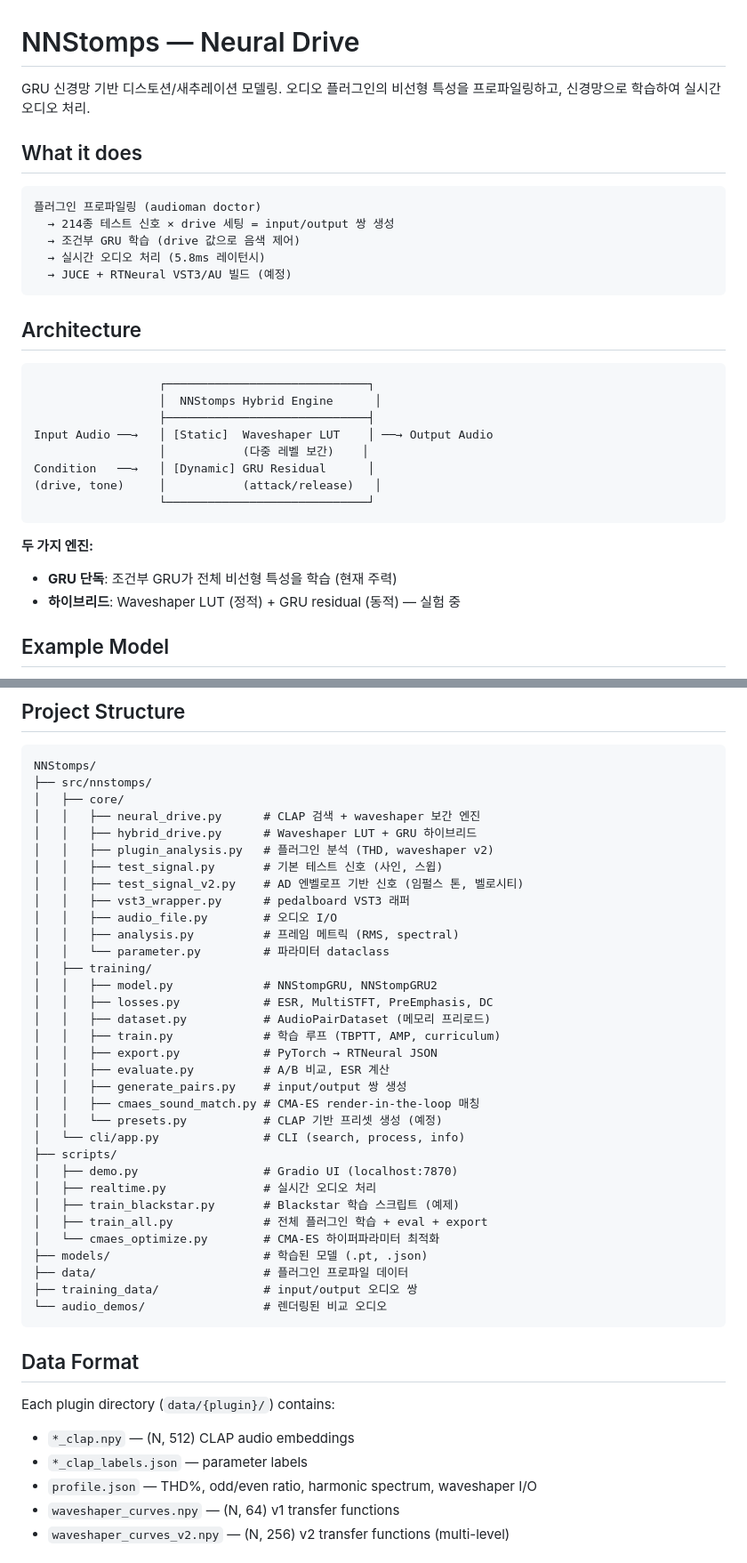
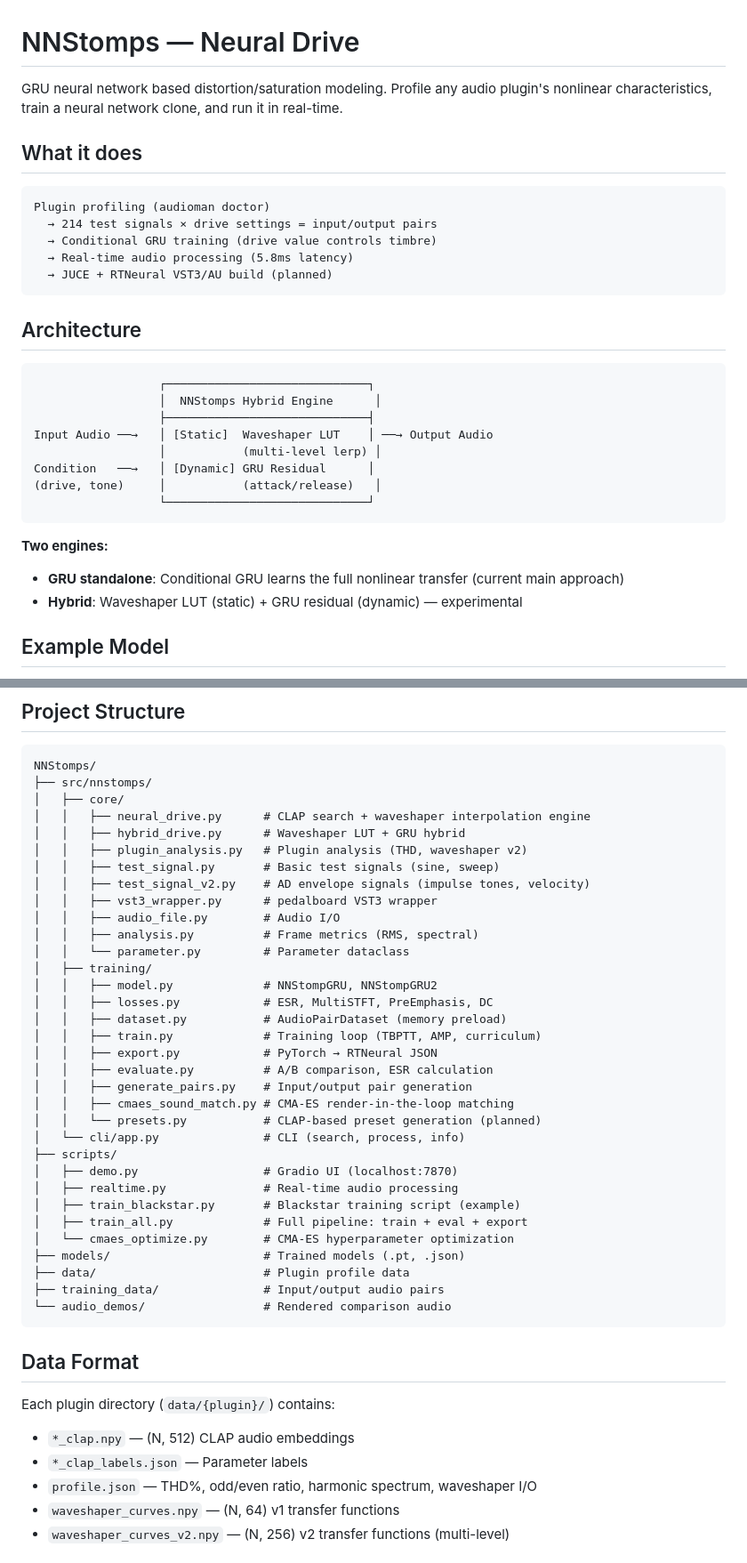
Before and after one commit to unohee/NNStomps, a Markdown page: README.md, 2 parts joined by grey strips. Shown at 89% size. GitHub-like rendering.

Commit message:
docs: rewrite README in English for public release

````diff
--- a/README.md
+++ b/README.md
@@ -1,15 +1,15 @@
 # NNStomps — Neural Drive
 
-GRU 신경망 기반 디스토션/새추레이션 모델링. 오디오 플러그인의 비선형 특성을 프로파일링하고, 신경망으로 학습하여 실시간 오디오 처리.
+GRU neural network based distortion/saturation modeling. Profile any audio plugin's nonlinear characteristics, train a neural network clone, and run it in real-time.
 
 ## What it does
 
 ```
-플러그인 프로파일링 (audioman doctor)
-  → 214종 테스트 신호 × drive 세팅 = input/output 쌍 생성
-  → 조건부 GRU 학습 (drive 값으로 음색 제어)
-  → 실시간 오디오 처리 (5.8ms 레이턴시)
-  → JUCE + RTNeural VST3/AU 빌드 (예정)
+Plugin profiling (audioman doctor)
+  → 214 test signals × drive settings = input/output pairs
+  → Conditional GRU training (drive value controls timbre)
+  → Real-time audio processing (5.8ms latency)
+  → JUCE + RTNeural VST3/AU build (planned)
 ```
 
 ## Architecture
@@ -19,15 +19,15 @@ GRU 신경망 기반 디스토션/새추레이션 모델링. 오디오 플러그
                   │  NNStomps Hybrid Engine      │
                   ├─────────────────────────────┤
 Input Audio ──→   │ [Static]  Waveshaper LUT    │ ──→ Output Audio
-                  │           (다중 레벨 보간)    │
+                  │           (multi-level lerp) │
 Condition   ──→   │ [Dynamic] GRU Residual      │
 (drive, tone)     │           (attack/release)   │
                   └─────────────────────────────┘
 ```
 
-**두 가지 엔진:**
-- **GRU 단독**: 조건부 GRU가 전체 비선형 특성을 학습 (현재 주력)
-- **하이브리드**: Waveshaper LUT (정적) + GRU residual (동적) — 실험 중
+**Two engines:**
+- **GRU standalone**: Conditional GRU learns the full nonlinear transfer (current main approach)
+- **Hybrid**: Waveshaper LUT (static) + GRU residual (dynamic) — experimental
 
 ## Example Model
 
@@ -127,43 +127,43 @@ python scripts/train_all.py --export-only
 NNStomps/
 ├── src/nnstomps/
 │   ├── core/
-│   │   ├── neural_drive.py      # CLAP 검색 + waveshaper 보간 엔진
-│   │   ├── hybrid_drive.py      # Waveshaper LUT + GRU 하이브리드
-│   │   ├── plugin_analysis.py   # 플러그인 분석 (THD, waveshaper v2)
-│   │   ├── test_signal.py       # 기본 테스트 신호 (사인, 스윕)
-│   │   ├── test_signal_v2.py    # AD 엔벨로프 기반 신호 (임펄스 톤, 벨로시티)
-│   │   ├── vst3_wrapper.py      # pedalboard VST3 래퍼
-│   │   ├── audio_file.py        # 오디오 I/O
-│   │   ├── analysis.py          # 프레임 메트릭 (RMS, spectral)
-│   │   └── parameter.py         # 파라미터 dataclass
+│   │   ├── neural_drive.py      # CLAP search + waveshaper interpolation engine
+│   │   ├── hybrid_drive.py      # Waveshaper LUT + GRU hybrid
+│   │   ├── plugin_analysis.py   # Plugin analysis (THD, waveshaper v2)
+│   │   ├── test_signal.py       # Basic test signals (sine, sweep)
+│   │   ├── test_signal_v2.py    # AD envelope signals (impulse tones, velocity)
+│   │   ├── vst3_wrapper.py      # pedalboard VST3 wrapper
+│   │   ├── audio_file.py        # Audio I/O
+│   │   ├── analysis.py          # Frame metrics (RMS, spectral)
+│   │   └── parameter.py         # Parameter dataclass
 │   ├── training/
 │   │   ├── model.py             # NNStompGRU, NNStompGRU2
 │   │   ├── losses.py            # ESR, MultiSTFT, PreEmphasis, DC
-│   │   ├── dataset.py           # AudioPairDataset (메모리 프리로드)
-│   │   ├── train.py             # 학습 루프 (TBPTT, AMP, curriculum)
+│   │   ├── dataset.py           # AudioPairDataset (memory preload)
+│   │   ├── train.py             # Training loop (TBPTT, AMP, curriculum)
 │   │   ├── export.py            # PyTorch → RTNeural JSON
-│   │   ├── evaluate.py          # A/B 비교, ESR 계산
-│   │   ├── generate_pairs.py    # input/output 쌍 생성
-│   │   ├── cmaes_sound_match.py # CMA-ES render-in-the-loop 매칭
-│   │   └── presets.py           # CLAP 기반 프리셋 생성 (예정)
+│   │   ├── evaluate.py          # A/B comparison, ESR calculation
+│   │   ├── generate_pairs.py    # Input/output pair generation
+│   │   ├── cmaes_sound_match.py # CMA-ES render-in-the-loop matching
+│   │   └── presets.py           # CLAP-based preset generation (planned)
 │   └── cli/app.py               # CLI (search, process, info)
 ├── scripts/
 │   ├── demo.py                  # Gradio UI (localhost:7870)
-│   ├── realtime.py              # 실시간 오디오 처리
-│   ├── train_blackstar.py       # Blackstar 학습 스크립트 (예제)
-│   ├── train_all.py             # 전체 플러그인 학습 + eval + export
-│   └── cmaes_optimize.py        # CMA-ES 하이퍼파라미터 최적화
-├── models/                      # 학습된 모델 (.pt, .json)
-├── data/                        # 플러그인 프로파일 데이터
-├── training_data/               # input/output 오디오 쌍
-└── audio_demos/                 # 렌더링된 비교 오디오
+│   ├── realtime.py              # Real-time audio processing
+│   ├── train_blackstar.py       # Blackstar training script (example)
+│   ├── train_all.py             # Full pipeline: train + eval + export
+│   └── cmaes_optimize.py        # CMA-ES hyperparameter optimization
+├── models/                      # Trained models (.pt, .json)
+├── data/                        # Plugin profile data
+├── training_data/               # Input/output audio pairs
+└── audio_demos/                 # Rendered comparison audio
 ```
 
 ## Data Format
 
 Each plugin directory (`data/{plugin}/`) contains:
 - `*_clap.npy` — (N, 512) CLAP audio embeddings
-- `*_clap_labels.json` — parameter labels
+- `*_clap_labels.json` — Parameter labels
 - `profile.json` — THD%, odd/even ratio, harmonic spectrum, waveshaper I/O
 - `waveshaper_curves.npy` — (N, 64) v1 transfer functions
 - `waveshaper_curves_v2.npy` — (N, 256) v2 transfer functions (multi-level)
````
Also changed, not shown: other parts of README.md (+20 -20 lines).
